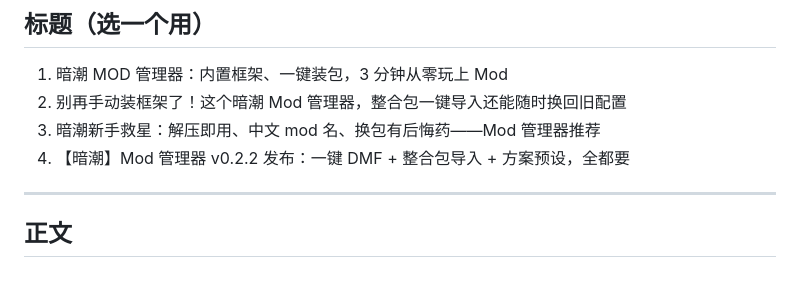
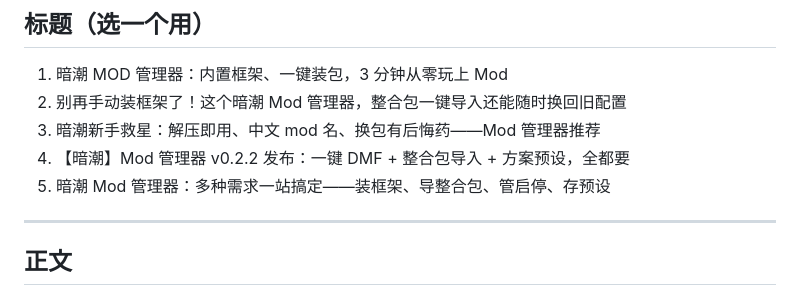
Before and after one commit to CiJhuiDi/DarktideModManager, a Markdown page: docs/暗潮mod管理器-宣传文案.md, the part around the change. Rendered like a GitHub page.

```diff
--- a/docs/暗潮mod管理器-宣传文案.md
+++ b/docs/暗潮mod管理器-宣传文案.md
@@ -11,6 +11,7 @@
 2. 别再手动装框架了！这个暗潮 Mod 管理器，整合包一键导入还能随时换回旧配置
 3. 暗潮新手救星：解压即用、中文 mod 名、换包有后悔药——Mod 管理器推荐
 4. 【暗潮】Mod 管理器 v0.2.2 发布：一键 DMF + 整合包导入 + 方案预设，全都要
+5. 暗潮 Mod 管理器：多种需求一站搞定——装框架、导整合包、管启停、存预设
 
 ---
 
```
Also changed, not shown: README.md (+3 -1 lines).
